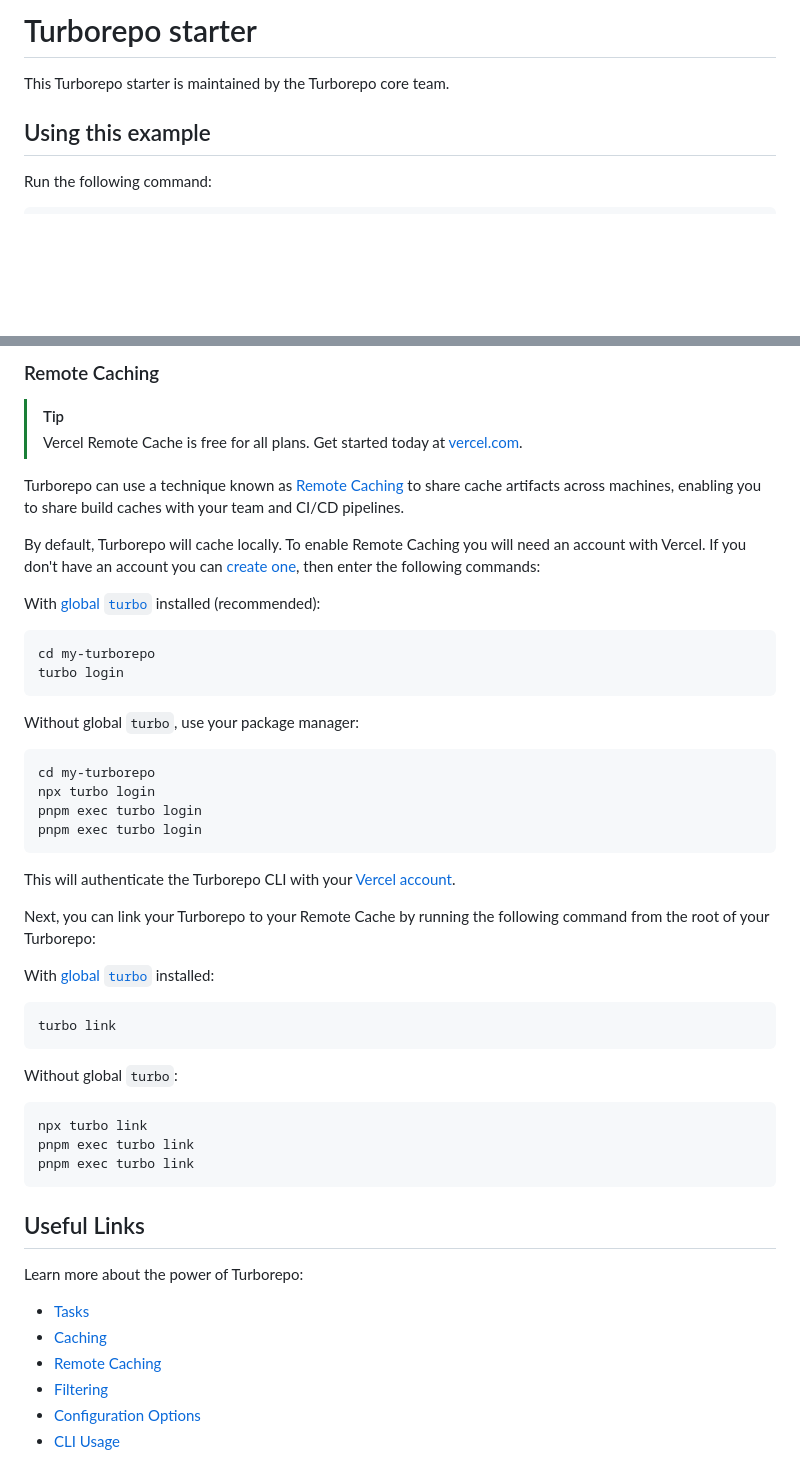
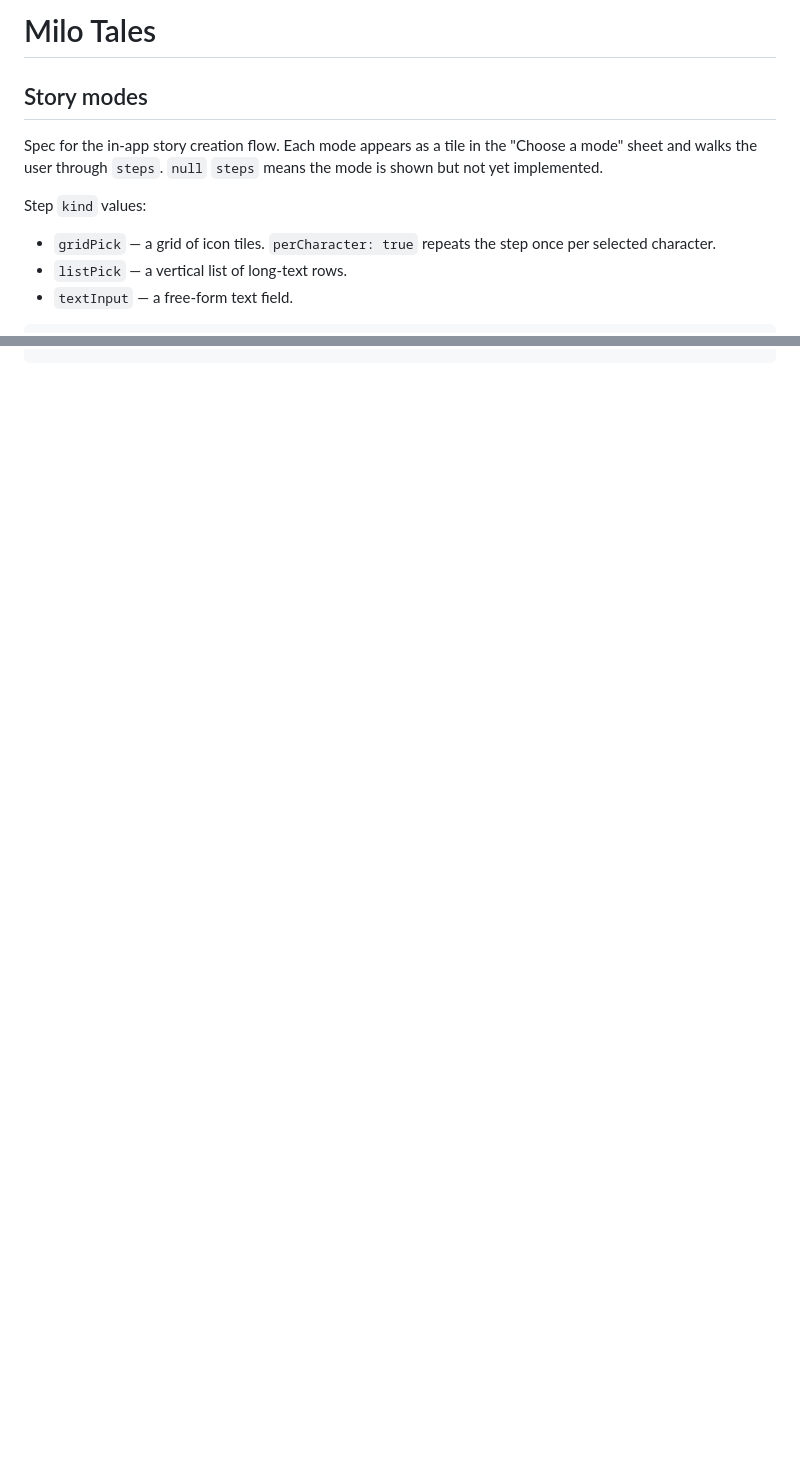
Before and after one commit to vaisakh678/lunastories-turbo, a Markdown page: README.md, 2 parts joined by grey strips. Rendered like a GitHub page; blank space fills up the shorter version.

Commit message:
rewrite README with story modes JSON spec

````diff
--- a/README.md
+++ b/README.md
@@ -1,8 +1,11 @@
-# Turborepo starter
+# Milo Tales
 
-This Turborepo starter is maintained by the Turborepo core team.
+## Story modes
 
-## Using this example
+Spec for the in-app story creation flow. Each mode appears as a tile in the "Choose a mode" sheet and walks the user through `steps`. `null` `steps` means the mode is shown but not yet implemented.
 
-Run the following command:
+Step `kind` values:
+- `gridPick` — a grid of icon tiles. `perCharacter: true` repeats the step once per selected character.
+- `listPick` — a vertical list of long-text rows.
+- `textInput` — a free-form text field.
 
@@ -107,53 +181,0 @@ pnpm exec turbo dev --filter=web
-### Remote Caching
-
-> [!TIP]
-> Vercel Remote Cache is free for all plans. Get started today at [vercel.com](https://vercel.com/signup?utm_source=remote-cache-sdk&utm_campaign=free_remote_cache).
-
-Turborepo can use a technique known as [Remote Caching](https://turborepo.dev/docs/core-concepts/remote-caching) to share cache artifacts across machines, enabling you to share build caches with your team and CI/CD pipelines.
-
-By default, Turborepo will cache locally. To enable Remote Caching you will need an account with Vercel. If you don't have an account you can [create one](https://vercel.com/signup?utm_source=turborepo-examples), then enter the following commands:
-
-With [global `turbo`](https://turborepo.dev/docs/getting-started/installation#global-installation) installed (recommended):
-
-```sh
-cd my-turborepo
-turbo login
-```
-
-Without global `turbo`, use your package manager:
-
-```sh
-cd my-turborepo
-npx turbo login
-pnpm exec turbo login
-pnpm exec turbo login
-```
-
-This will authenticate the Turborepo CLI with your [Vercel account](https://vercel.com/docs/concepts/personal-accounts/overview).
-
-Next, you can link your Turborepo to your Remote Cache by running the following command from the root of your Turborepo:
-
-With [global `turbo`](https://turborepo.dev/docs/getting-started/installation#global-installation) installed:
-
-```sh
-turbo link
-```
-
-Without global `turbo`:
-
-```sh
-npx turbo link
-pnpm exec turbo link
-pnpm exec turbo link
-```
-
-## Useful Links
-
-Learn more about the power of Turborepo:
-
-- [Tasks](https://turborepo.dev/docs/crafting-your-repository/running-tasks)
-- [Caching](https://turborepo.dev/docs/crafting-your-repository/caching)
-- [Remote Caching](https://turborepo.dev/docs/core-concepts/remote-caching)
-- [Filtering](https://turborepo.dev/docs/crafting-your-repository/running-tasks#using-filters)
-- [Configuration Options](https://turborepo.dev/docs/reference/configuration)
-- [CLI Usage](https://turborepo.dev/docs/reference/command-line-reference)
````
Also changed, not shown: other parts of README.md (+169 -97 lines).
